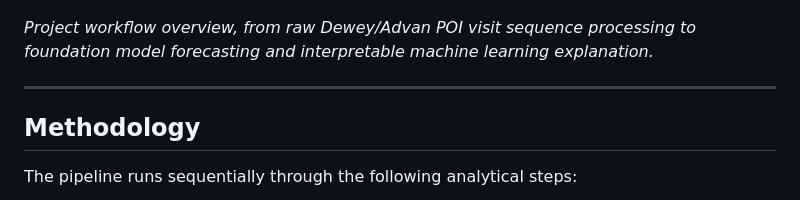
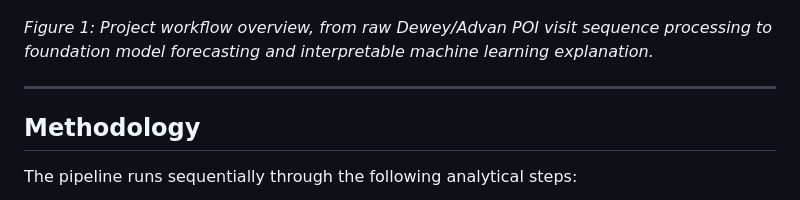
Before and after one commit to tml-ncat/Resilience-and-Recovery-of-Points-of-Interest-Following-Hurricane-Helene-A-Temporal-Analysis, a Markdown page: README.md, the part around one of its changes. Rendered like a GitHub page.

```diff
--- a/README.md
+++ b/README.md
@@ -35,7 +35,7 @@ Using **TimesFM (Time-series Foundation Model)**, we generate counterfactual vis
 <!-- Methodology Flowchart -->
 ![Methodology Flowchart](results_latest/flowchart4.png)
 
-*Project workflow overview, from raw Dewey/Advan POI visit sequence processing to foundation model forecasting and interpretable machine learning explanation.*
+*Figure 1: Project workflow overview, from raw Dewey/Advan POI visit sequence processing to foundation model forecasting and interpretable machine learning explanation.*
 
 ---
 
```
Also changed, not shown: other parts of README.md (+3 -6 lines).
